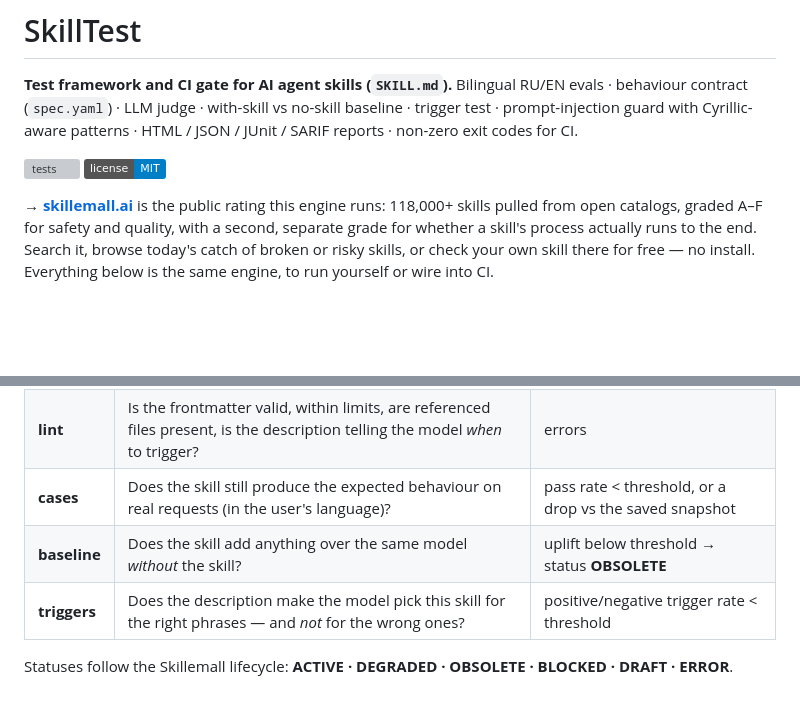
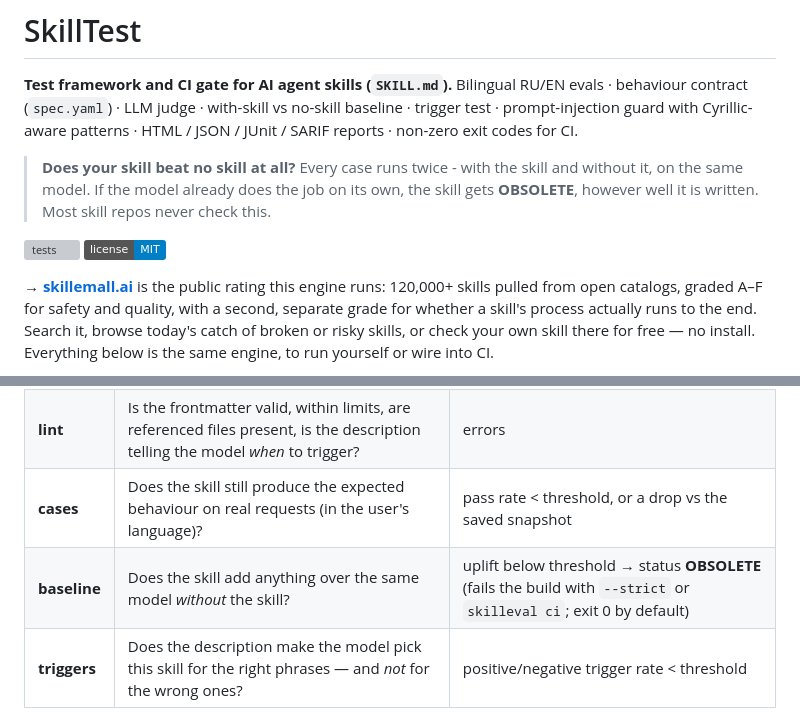
Before and after one commit to archplg/skilltest, a Markdown page: README.md, 2 parts joined by grey strips. Drawn GitHub-style; badges without logos; blank space fills up the shorter version; grey boxes are pictures that could not be loaded.

```diff
--- a/README.md
+++ b/README.md
@@ -3,9 +3,13 @@
 **Test framework and CI gate for AI agent skills (`SKILL.md`).**
 Bilingual RU/EN evals · behaviour contract (`spec.yaml`) · LLM judge · with-skill vs no-skill baseline · trigger test · prompt-injection guard with Cyrillic-aware patterns · HTML / JSON / JUnit / SARIF reports · non-zero exit codes for CI.
 
+> **Does your skill beat no skill at all?** Every case runs twice - with the skill and without it, on the same model.
+> If the model already does the job on its own, the skill gets **OBSOLETE**, however well it is written.
+> Most skill repos never check this.
+
 [![tests](https://github.com/archplg/skilltest/actions/workflows/ci.yml/badge.svg)](https://github.com/archplg/skilltest/actions/workflows/ci.yml) [![license: MIT](https://img.shields.io/badge/license-MIT-blue.svg)](LICENSE)
 
-**→ [skillemall.ai](https://skillemall.ai)** is the public rating this engine runs: 118,000+ skills pulled from
+**→ [skillemall.ai](https://skillemall.ai)** is the public rating this engine runs: 120,000+ skills pulled from
 open catalogs, graded A–F for safety and quality, with a second, separate grade for whether a skill's process
 actually runs to the end. Search it, browse today's catch of broken or risky skills, or check your own skill there
 for free — no install. Everything below is the same engine, to run yourself or wire into CI.
@@ -39,7 +43,7 @@ SkillTest turns a skill into something you can put behind CI:
 | **guard** | Does the skill folder contain injections, exfiltration, dangerous commands, secrets? (RU + EN patterns, invisible-Unicode checks) | any *critical* finding (configurable) |
 | **lint** | Is the frontmatter valid, within limits, are referenced files present, is the description telling the model *when* to trigger? | errors |
 | **cases** | Does the skill still produce the expected behaviour on real requests (in the user's language)? | pass rate < threshold, or a drop vs the saved snapshot |
-| **baseline** | Does the skill add anything over the same model *without* the skill? | uplift below threshold → status **OBSOLETE** |
+| **baseline** | Does the skill add anything over the same model *without* the skill? | uplift below threshold → status **OBSOLETE** (fails the build with `--strict` or `skilleval ci`; exit 0 by default) |
 | **triggers** | Does the description make the model pick this skill for the right phrases — and *not* for the wrong ones? | positive/negative trigger rate < threshold |
 
 Statuses follow the Skillemall lifecycle: **ACTIVE · DEGRADED · OBSOLETE · BLOCKED · DRAFT · ERROR**.
```
Also changed, not shown: README.ru.md (+6 -2 lines).
